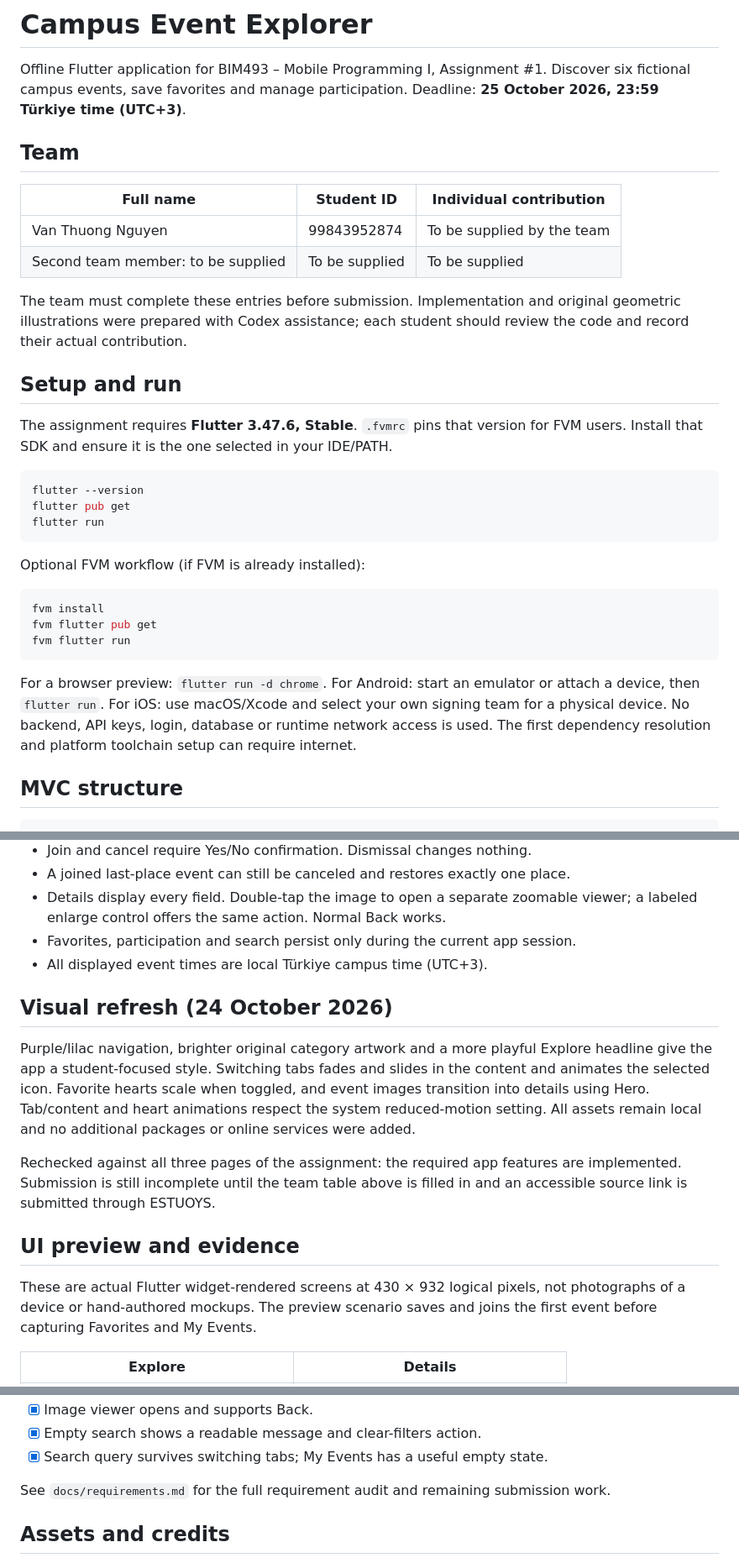
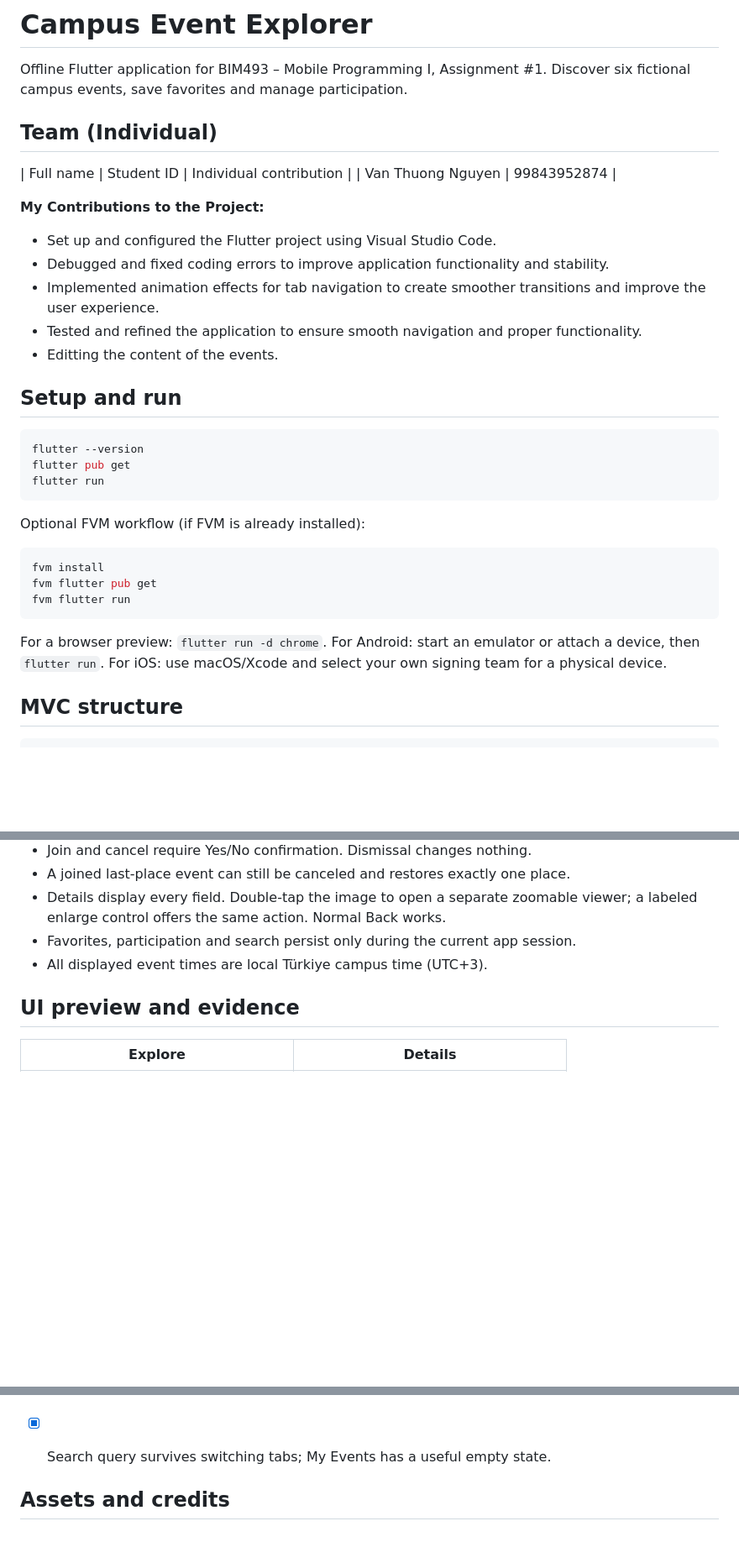
Before and after one commit to thuongdev23/campus-event-explorer, a Markdown page: README.md, 3 parts joined by grey strips. Shown at 84% size. Rendered like a GitHub page; blank space fills up the shorter version.

Commit message:
Final check the readme file

````diff
--- a/README.md
+++ b/README.md
@@ -2,23 +2,21 @@
 
 Offline Flutter application for BIM493 – Mobile Programming I, Assignment #1.
 Discover six fictional campus events, save favorites and manage participation.
-Deadline: **25 October 2026, 23:59 Türkiye time (UTC+3)**.
 
-## Team
+
+## Team (Individual)
 
 | Full name | Student ID | Individual contribution |
-| --- | --- | --- |
-| Van Thuong Nguyen | 99843952874 | To be supplied by the team |
-| Second team member: to be supplied | To be supplied | To be supplied |
+| Van Thuong Nguyen | 99843952874 |
 
-The team must complete these entries before submission. Implementation and
-original geometric illustrations were prepared with Codex assistance; each student
-should review the code and record their actual contribution.
+**My Contributions to the Project:**
+- Set up and configured the Flutter project using Visual Studio Code.
+- Debugged and fixed coding errors to improve application functionality and stability.
+- Implemented animation effects for tab navigation to create smoother transitions and improve the user experience.
+- Tested and refined the application to ensure smooth navigation and proper functionality.
+- Editting the content of the events.
 
 ## Setup and run
-
-The assignment requires **Flutter 3.47.6, Stable**. `.fvmrc` pins that version for
-FVM users. Install that SDK and ensure it is the one selected in your IDE/PATH.
 
 ```sh
 flutter --version
@@ -37,8 +35,6 @@ fvm flutter run
 For a browser preview: `flutter run -d chrome`.
 For Android: start an emulator or attach a device, then `flutter run`.
 For iOS: use macOS/Xcode and select your own signing team for a physical device.
-No backend, API keys, login, database or runtime network access is used.
-The first dependency resolution and platform toolchain setup can require internet.
 
 ## MVC structure
 
@@ -72,24 +68,7 @@ independent. Search/category settings are shared between all three tabs.
 - Favorites, participation and search persist only during the current app session.
 - All displayed event times are local Türkiye campus time (UTC+3).
 
-## Visual refresh (24 October 2026)
-
-Purple/lilac navigation, brighter original category artwork and a more playful
-Explore headline give the app a student-focused style. Switching tabs fades and
-slides in the content and animates the selected icon. Favorite hearts scale when
-toggled, and event images transition into details using Hero. Tab/content and
-heart animations respect the system reduced-motion setting. All assets remain
-local and no additional packages or online services were added.
-
-Rechecked against all three pages of the assignment: the required app features
-are implemented. Submission is still incomplete until the team table above is
-filled in and an accessible source link is submitted through ESTUOYS.
-
 ## UI preview and evidence
-
-These are actual Flutter widget-rendered screens at 430 × 932 logical pixels,
-not photographs of a device or hand-authored mockups. The preview scenario saves
-and joins the first event before capturing Favorites and My Events.
 
 | Explore | Details |
 | --- | --- |
@@ -132,7 +104,6 @@ Automated checks in `test/widget_test.dart`:
 - [x] Empty search shows a readable message and clear-filters action.
 - [x] Search query survives switching tabs; My Events has a useful empty state.
 
-See `docs/requirements.md` for the full requirement audit and remaining submission work.
 
 ## Assets and credits
 
````
Also changed, not shown: other parts of README.md (+1 -8 lines).
